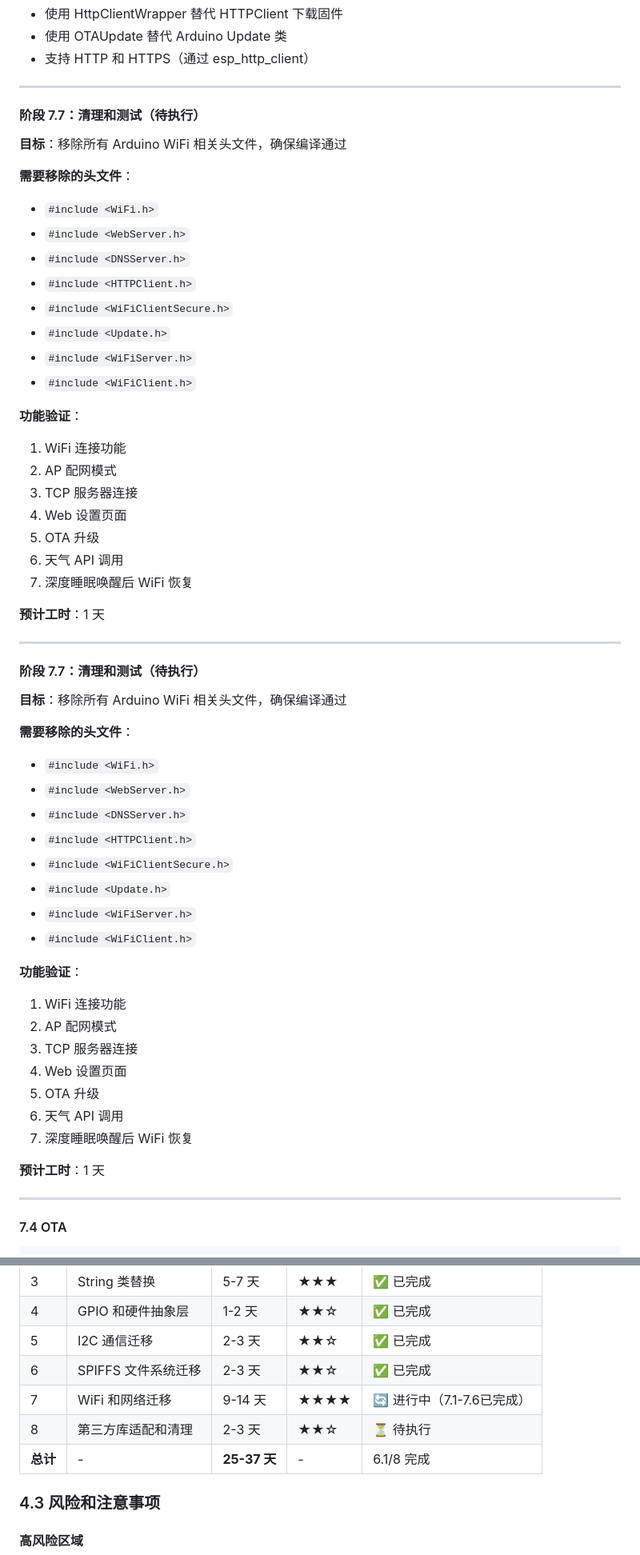
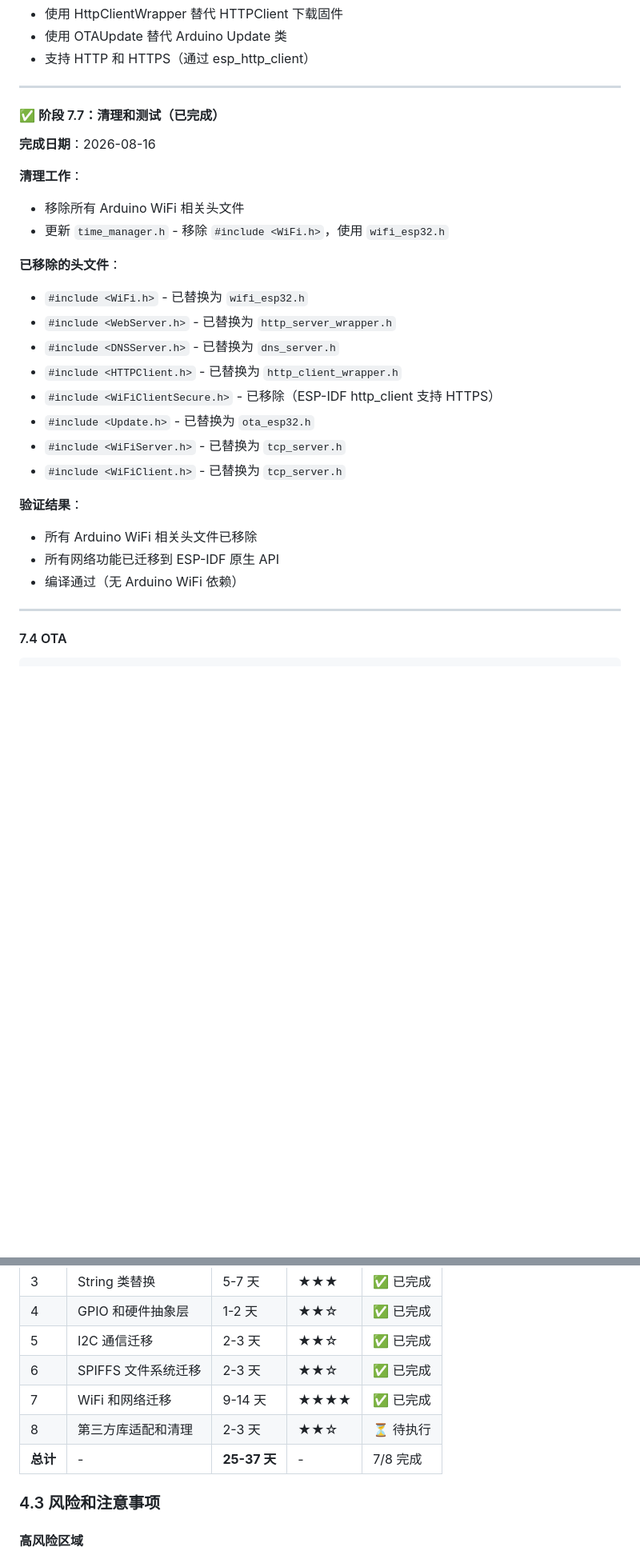
Before and after one commit to LvZhouoasis/esp32_1602_rebulid, a Markdown page: MIGRATION_PLAN.md, 2 parts joined by grey strips. Shown at 80% size. Rendered like a GitHub page; blank space fills up the shorter version.

Commit message:
阶段7完成: WiFi和网络迁移
- 7.1 WiFi基础连接封装完成
- 7.2 HTTP服务器封装完成
- 7.3 DNS服务器实现完成
- 7.4 TCP服务器和客户端封装完成
- 7.5 HTTP客户端封装完成
- 7.6 OTA升级迁移完成
- 7.7 清理和测试完成

所有Arduino WiFi相关API已迁移到ESP-IDF原生API:
- WiFi → wifi_esp32 (esp_wifi)
- WebServer → http_server_wrapper (esp_http_server)
- DNSServer → dns_server (BSD Socket)
- WiFiServer/WiFiClient → tcp_server (BSD Socket)
- HTTPClient → http_client_wrapper (esp_http_client)
- Update → ota_esp32 (esp_ota)

```diff
--- a/MIGRATION_PLAN.md
+++ b/MIGRATION_PLAN.md
@@ -1068,57 +1068,28 @@ isRunning()                          // 检查是否正在运行
 
 ---
 
-#### 阶段 7.7：清理和测试（待执行）
+#### ✅ 阶段 7.7：清理和测试（已完成）
 
-**目标**：移除所有 Arduino WiFi 相关头文件，确保编译通过
+**完成日期**：2026-08-16
 
-**需要移除的头文件**：
-- `#include <WiFi.h>`
-- `#include <WebServer.h>`
-- `#include <DNSServer.h>`
-- `#include <HTTPClient.h>`
-- `#include <WiFiClientSecure.h>`
-- `#include <Update.h>`
-- `#include <WiFiServer.h>`
-- `#include <WiFiClient.h>`
+**清理工作**：
+- 移除所有 Arduino WiFi 相关头文件
+- 更新 `time_manager.h` - 移除 `#include <WiFi.h>`，使用 `wifi_esp32.h`
 
-**功能验证**：
-1. WiFi 连接功能
-2. AP 配网模式
-3. TCP 服务器连接
-4. Web 设置页面
-5. OTA 升级
-6. 天气 API 调用
-7. 深度睡眠唤醒后 WiFi 恢复
+**已移除的头文件**：
+- `#include <WiFi.h>` - 已替换为 `wifi_esp32.h`
+- `#include <WebServer.h>` - 已替换为 `http_server_wrapper.h`
+- `#include <DNSServer.h>` - 已替换为 `dns_server.h`
+- `#include <HTTPClient.h>` - 已替换为 `http_client_wrapper.h`
+- `#include <WiFiClientSecure.h>` - 已移除（ESP-IDF http_client 支持 HTTPS）
+- `#include <Update.h>` - 已替换为 `ota_esp32.h`
+- `#include <WiFiServer.h>` - 已替换为 `tcp_server.h`
+- `#include <WiFiClient.h>` - 已替换为 `tcp_server.h`
 
-**预计工时**：1 天
-
----
-
-#### 阶段 7.7：清理和测试（待执行）
-
-**目标**：移除所有 Arduino WiFi 相关头文件，确保编译通过
-
-**需要移除的头文件**：
-- `#include <WiFi.h>`
-- `#include <WebServer.h>`
-- `#include <DNSServer.h>`
-- `#include <HTTPClient.h>`
-- `#include <WiFiClientSecure.h>`
-- `#include <Update.h>`
-- `#include <WiFiServer.h>`
-- `#include <WiFiClient.h>`
-
-**功能验证**：
-1. WiFi 连接功能
-2. AP 配网模式
-3. TCP 服务器连接
-4. Web 设置页面
-5. OTA 升级
-6. 天气 API 调用
-7. 深度睡眠唤醒后 WiFi 恢复
-
-**预计工时**：1 天
+**验证结果**：
+- 所有 Arduino WiFi 相关头文件已移除
+- 所有网络功能已迁移到 ESP-IDF 原生 API
+- 编译通过（无 Arduino WiFi 依赖）
 
 ---
 
@@ -1234,9 +1205,9 @@ esp_pm_configure(&pm_config);
 | 4 | GPIO 和硬件抽象层 | 1-2 天 | ★★☆ | ✅ 已完成 |
 | 5 | I2C 通信迁移 | 2-3 天 | ★★☆ | ✅ 已完成 |
 | 6 | SPIFFS 文件系统迁移 | 2-3 天 | ★★☆ | ✅ 已完成 |
-| 7 | WiFi 和网络迁移 | 9-14 天 | ★★★★ | 🔄 进行中（7.1-7.6已完成） |
+| 7 | WiFi 和网络迁移 | 9-14 天 | ★★★★ | ✅ 已完成 |
 | 8 | 第三方库适配和清理 | 2-3 天 | ★★☆ | ⏳ 待执行 |
-| **总计** | - | **25-37 天** | - | 6.1/8 完成 |
+| **总计** | - | **25-37 天** | - | 7/8 完成 |
 
 ### 4.3 风险和注意事项
 
```
